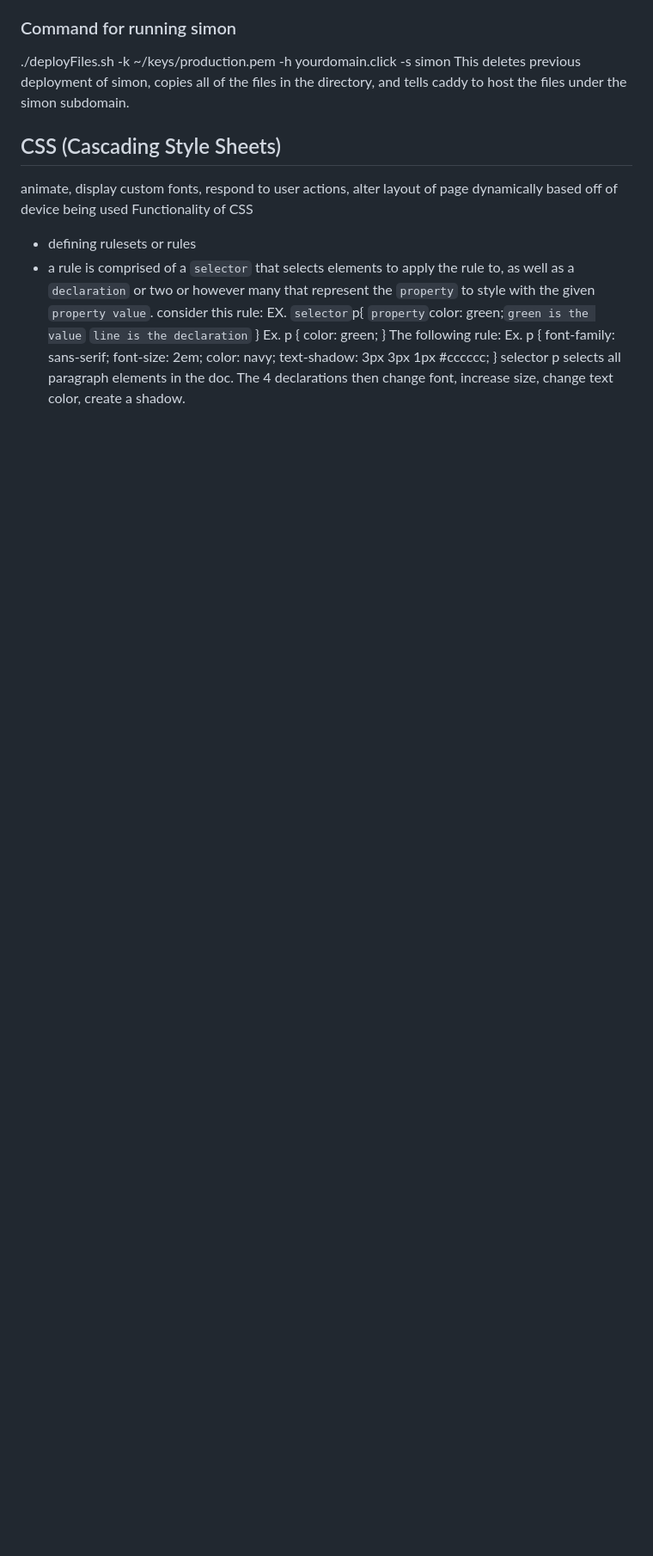
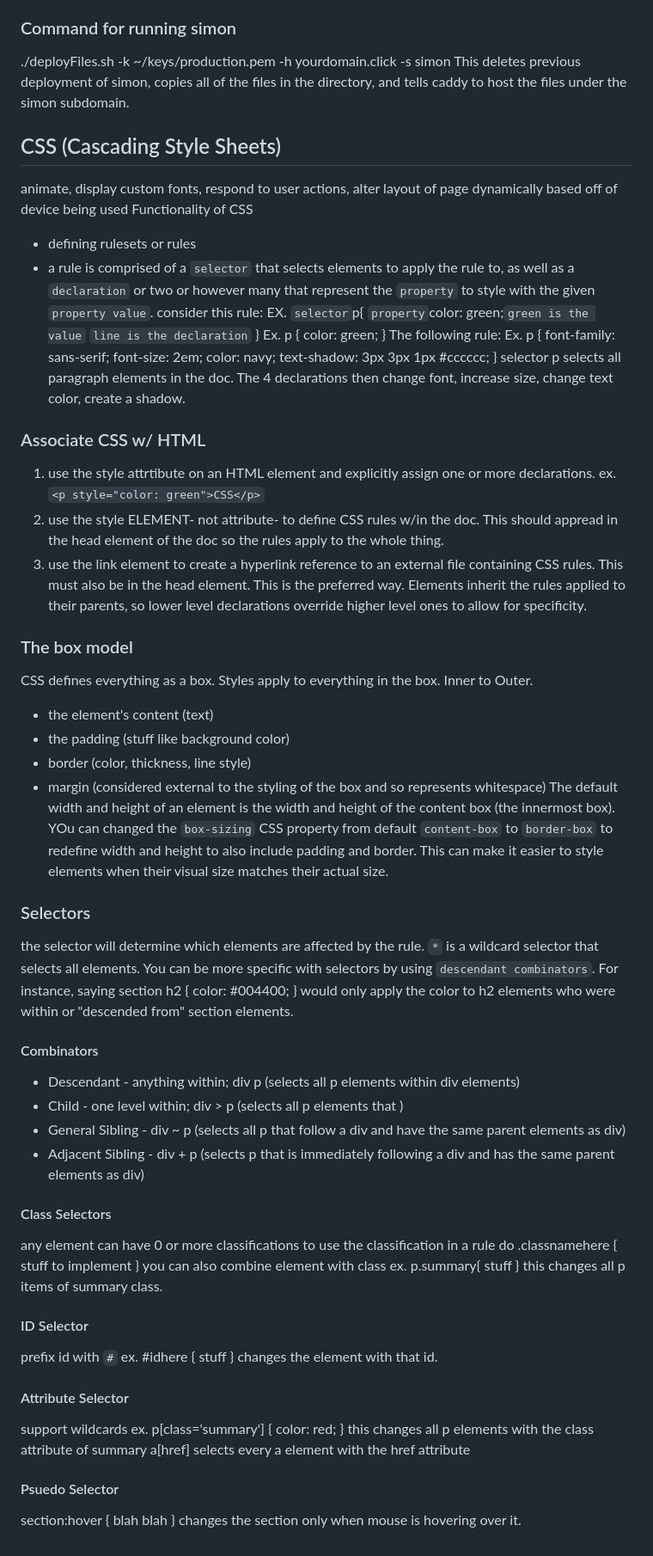
Before and after one commit to MemoryofLight/startup, a Markdown page: README.md, the part around the change. Shown at 86% size. Rendered like a GitHub page; blank space fills up the shorter version.

Commit message:
added CSS selector notes

```diff
--- a/README.md
+++ b/README.md
@@ -309,3 +309,59 @@ Ex. p {
       text-shadow: 3px 3px 1px #cccccc;
     }
 selector p selects all paragraph elements in the doc. The 4 declarations then change font, increase size, change text color, create a shadow.
+### Associate CSS w/ HTML
+1. use the style attrtibute on an HTML element and explicitly assign one or more declarations.
+ex. `<p style="color: green">CSS</p>`
+2. use the style ELEMENT- not attribute- to define CSS rules w/in the doc. This should appread in the head element of the doc so the rules apply to the whole thing.
+3. use the link element to create a hyperlink reference to an external file containing CSS rules. This must also be in the head element. This is the preferred way.
+Elements inherit the rules applied to their parents, so lower level declarations override higher level ones to allow for specificity.
+### The box model
+CSS defines everything as a box. Styles apply to everything in the box. Inner to Outer.
+- the element's content (text)
+- the padding (stuff like background color)
+- border (color, thickness, line style)
+- margin (considered external to the styling of the box and so represents whitespace)
+The default width and height of an element is the width and height of the content box (the innermost box). YOu can changed the `box-sizing` CSS property from default `content-box` to `border-box` to redefine width and height to also include padding and border. This can make it easier to style elements when their visual size matches their actual size.
+### Selectors
+the selector will determine which elements are affected by the rule. `*` is a wildcard selector that selects all elements.
+You can be more specific with selectors by using `descendant combinators`. For instance, saying section h2 {
+  color: #004400;
+}
+would only apply the color to h2 elements who were within or "descended from" section elements.
+#### Combinators
+- Descendant - anything within; div p (selects all p elements within div elements)
+- Child - one level within; div > p (selects all p elements that )
+- General Sibling - div ~ p (selects all p that follow a div and have the same parent elements as div)
+- Adjacent Sibling - div + p (selects p that is immediately following a div and has the same parent elements as div)
+#### Class Selectors
+any element can have 0 or more classifications
+to use the classification in a rule do
+.classnamehere {
+  stuff to implement
+}
+you can also combine element with class
+ex.
+p.summary{
+  stuff
+}
+this changes all p items of summary class.
+#### ID Selector
+prefix id with `#`
+ex.
+#idhere {
+  stuff
+}
+changes the element with that id.
+#### Attribute Selector
+support wildcards
+ex.
+p[class='summary'] {
+  color: red;
+}
+this changes all p elements with the class attribute of summary
+a[href] selects every a element with the href attribute
+#### Psuedo Selector
+section:hover {
+  blah blah
+}
+changes the section only when mouse is hovering over it.
```
